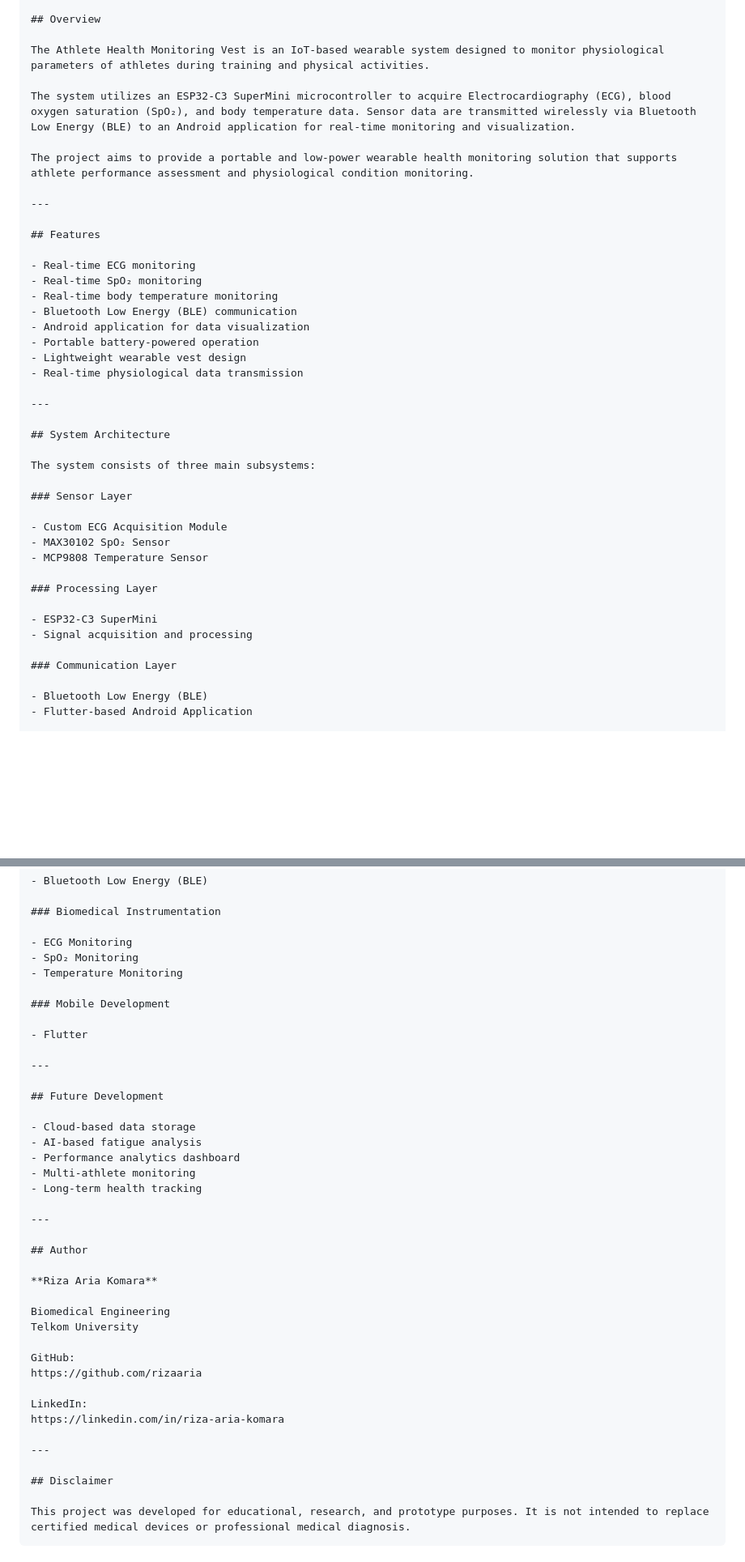
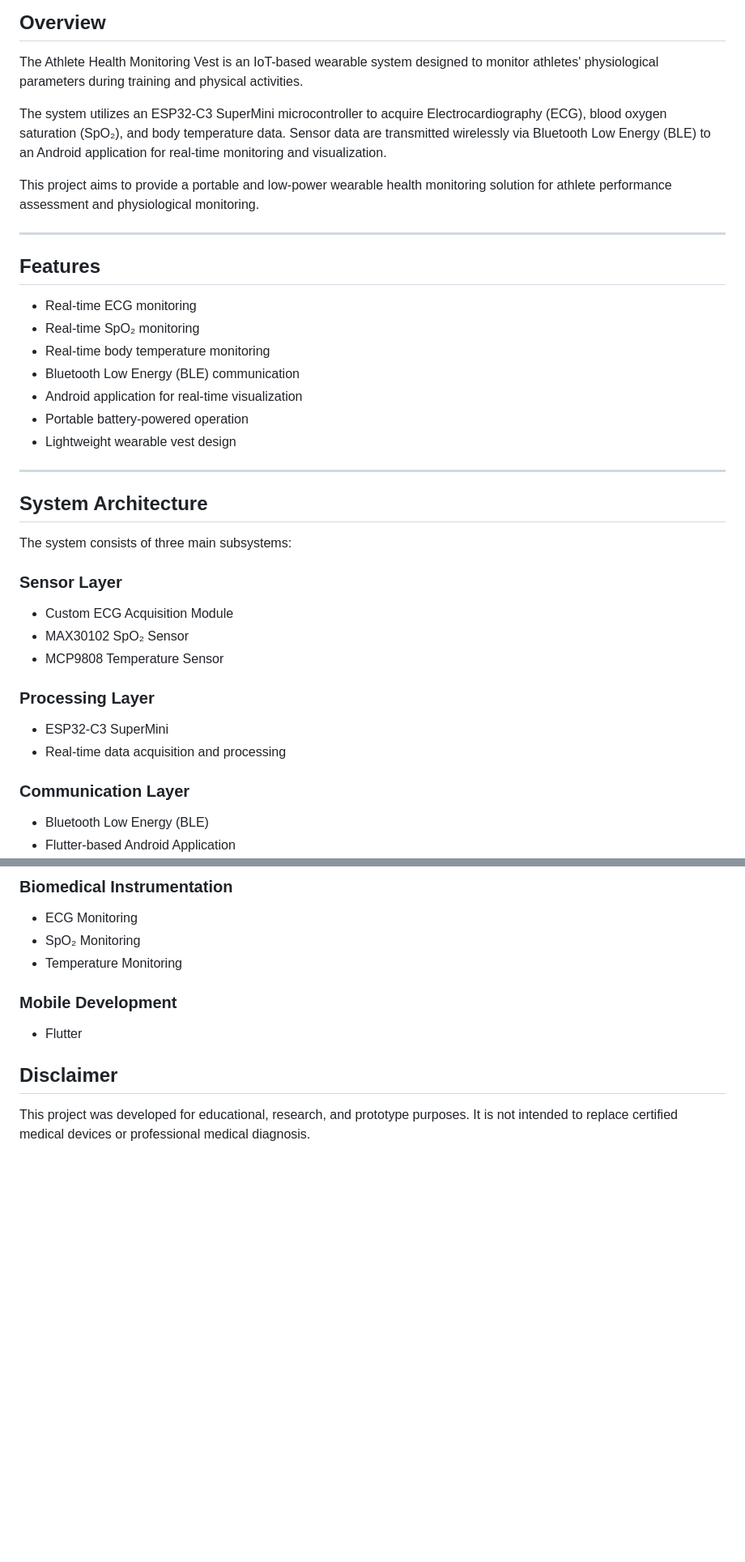
Before and after one commit to rizaaria/Athlete-Health-Monitoring-Vest, a Markdown page: README.md, 2 parts joined by grey strips. Shown at 81% size. Drawn GitHub-style; blank space fills up the shorter version.

````diff
--- a/README.md
+++ b/README.md
@@ -3,11 +4,11 @@
 
 ## Overview
 
-The Athlete Health Monitoring Vest is an IoT-based wearable system designed to monitor physiological parameters of athletes during training and physical activities.
+The Athlete Health Monitoring Vest is an IoT-based wearable system designed to monitor athletes' physiological parameters during training and physical activities.
 
 The system utilizes an ESP32-C3 SuperMini microcontroller to acquire Electrocardiography (ECG), blood oxygen saturation (SpO₂), and body temperature data. Sensor data are transmitted wirelessly via Bluetooth Low Energy (BLE) to an Android application for real-time monitoring and visualization.
 
-The project aims to provide a portable and low-power wearable health monitoring solution that supports athlete performance assessment and physiological condition monitoring.
+This project aims to provide a portable and low-power wearable health monitoring solution for athlete performance assessment and physiological monitoring.
 
 ---
 
@@ -17,10 +18,9 @@ The project aims to provide a portable and low-power wearable health monitoring
 - Real-time SpO₂ monitoring
 - Real-time body temperature monitoring
 - Bluetooth Low Energy (BLE) communication
-- Android application for data visualization
+- Android application for real-time visualization
 - Portable battery-powered operation
 - Lightweight wearable vest design
-- Real-time physiological data transmission
 
 ---
 
@@ -37,7 +37,7 @@ The system consists of three main subsystems:
 ### Processing Layer
 
 - ESP32-C3 SuperMini
-- Signal acquisition and processing
+- Real-time data acquisition and processing
 
 ### Communication Layer
 
@@ -210,34 +210,6 @@ Potential applications include:
 
 - Flutter
 
----
-
-## Future Development
-
-- Cloud-based data storage
-- AI-based fatigue analysis
-- Performance analytics dashboard
-- Multi-athlete monitoring
-- Long-term health tracking
-
----
-
-## Author
-
-**Riza Aria Komara**
-
-Biomedical Engineering
-Telkom University
-
-GitHub:
-https://github.com/rizaaria
-
-LinkedIn:
-https://linkedin.com/in/riza-aria-komara
-
----
-
 ## Disclaimer
 
 This project was developed for educational, research, and prototype purposes. It is not intended to replace certified medical devices or professional medical diagnosis.
-```
````
Also changed, not shown: other parts of README.md (+9 -8 lines).
